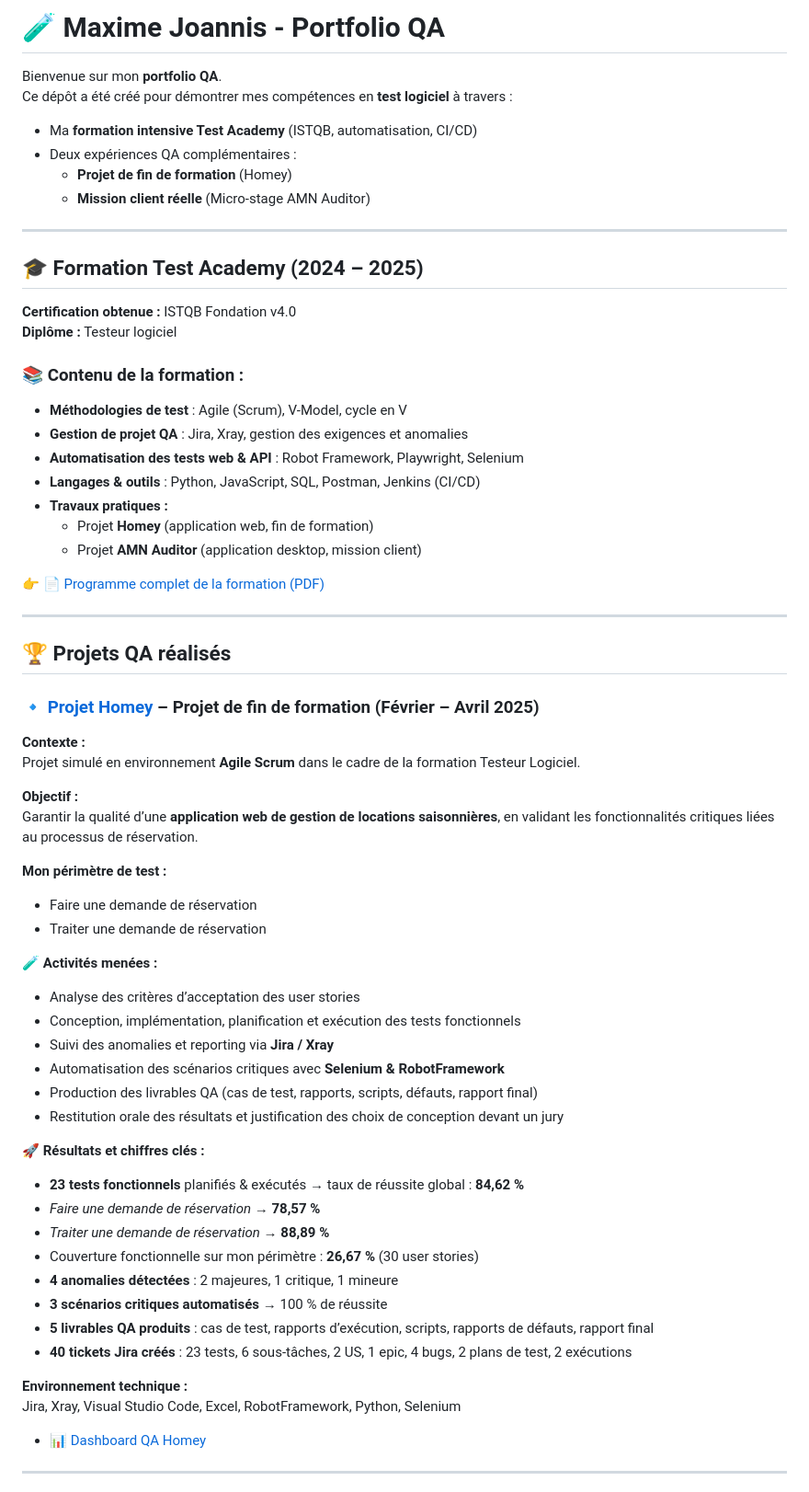
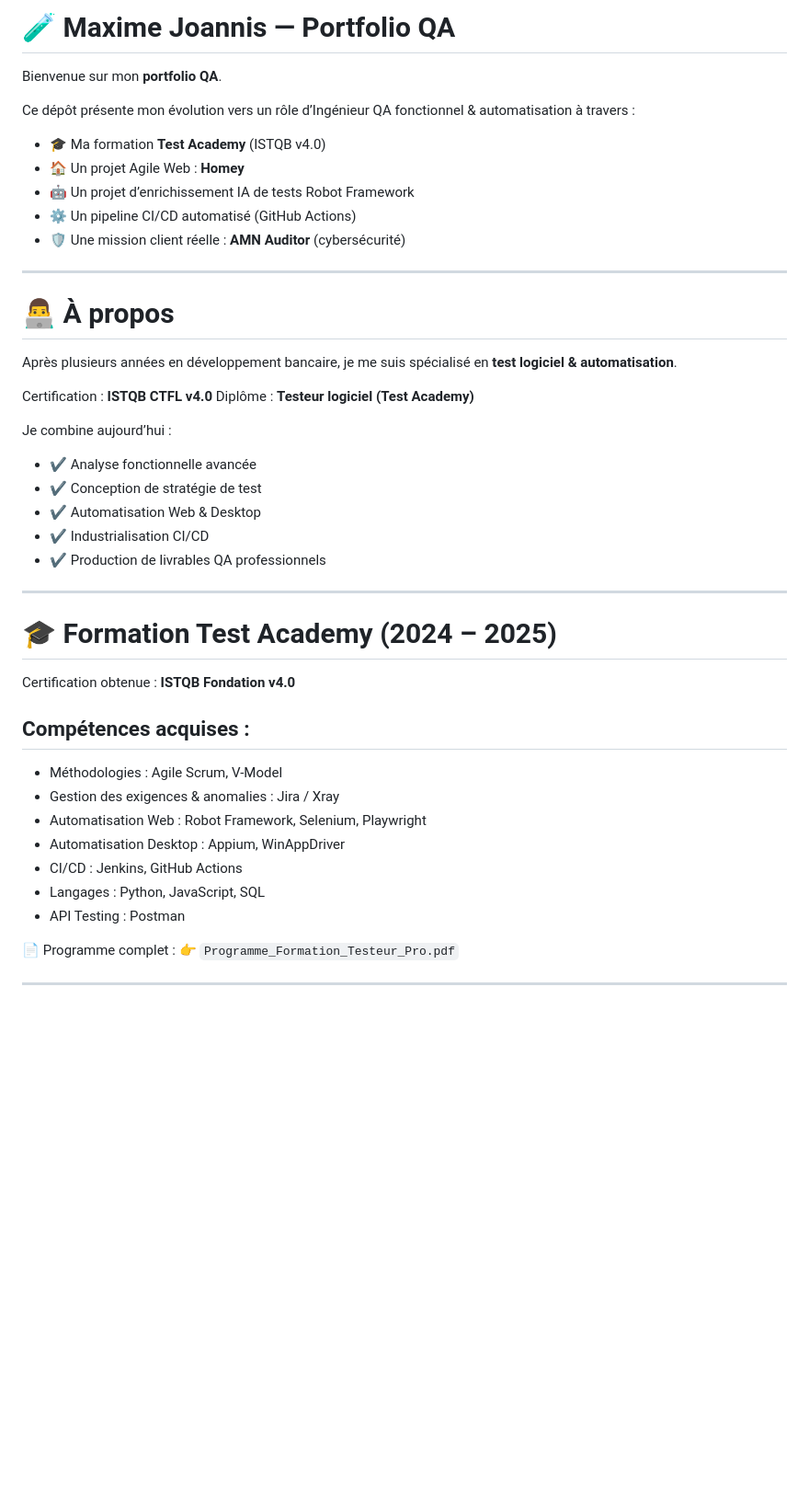
Before and after one commit to maximejoannis/maximejoannis.github.io, a Markdown page: README.md, the part around one of its changes. Shown at 92% size. Drawn GitHub-style; blank space fills up the shorter version.

Commit message:
Mise à jour du ReadMe du portfolio QA

```diff
--- a/README.md
+++ b/README.md
@@ -1,68 +1,50 @@
-# 🧪 Maxime Joannis - Portfolio QA
+# 🧪 Maxime Joannis — Portfolio QA
 
 Bienvenue sur mon **portfolio QA**.
-Ce dépôt a été créé pour démontrer mes compétences en **test logiciel** à travers :
-- Ma **formation intensive Test Academy** (ISTQB, automatisation, CI/CD)
-- Deux expériences QA complémentaires :
-  - **Projet de fin de formation** (Homey)
-  - **Mission client réelle** (Micro-stage AMN Auditor)
+
+Ce dépôt présente mon évolution vers un rôle d’Ingénieur QA fonctionnel & automatisation à travers :
+
+* 🎓 Ma formation **Test Academy** (ISTQB v4.0)
+* 🏠 Un projet Agile Web : **Homey**
+* 🤖 Un projet d’enrichissement IA de tests Robot Framework
+* ⚙️ Un pipeline CI/CD automatisé (GitHub Actions)
+* 🛡️ Une mission client réelle : **AMN Auditor** (cybersécurité)
 
 ---
 
-## 🎓 Formation Test Academy (2024 – 2025)
+# 👨‍💻 À propos
 
-**Certification obtenue :** ISTQB Fondation v4.0
-**Diplôme :** Testeur logiciel
+Après plusieurs années en développement bancaire, je me suis spécialisé en **test logiciel & automatisation**.
 
-### 📚 Contenu de la formation :
-- **Méthodologies de test** : Agile (Scrum), V-Model, cycle en V
-- **Gestion de projet QA** : Jira, Xray, gestion des exigences et anomalies
-- **Automatisation des tests web & API** : Robot Framework, Playwright, Selenium
-- **Langages & outils** : Python, JavaScript, SQL, Postman, Jenkins (CI/CD)
-- **Travaux pratiques :**
-  - Projet **Homey** (application web, fin de formation)
-  - Projet **AMN Auditor** (application desktop, mission client)
+Certification : **ISTQB CTFL v4.0**
+Diplôme : **Testeur logiciel (Test Academy)**
 
-👉 [📄 Programme complet de la formation (PDF)](Programme_Formation_Testeur_Pro.pdf)
+Je combine aujourd’hui :
+
+* ✔ Analyse fonctionnelle avancée
+* ✔ Conception de stratégie de test
+* ✔ Automatisation Web & Desktop
+* ✔ Industrialisation CI/CD
+* ✔ Production de livrables QA professionnels
 
 ---
 
-## 🏆 Projets QA réalisés
+# 🎓 Formation Test Academy (2024 – 2025)
 
-### 🔹 [Projet Homey](homey-detail.html) – Projet de fin de formation (Février – Avril 2025)
+Certification obtenue : **ISTQB Fondation v4.0**
 
-**Contexte :**
-Projet simulé en environnement **Agile Scrum** dans le cadre de la formation Testeur Logiciel.
+## Compétences acquises :
 
-**Objectif :**
-Garantir la qualité d’une **application web de gestion de locations saisonnières**, en validant les fonctionnalités critiques liées au processus de réservation.
+* Méthodologies : Agile Scrum, V-Model
+* Gestion des exigences & anomalies : Jira / Xray
+* Automatisation Web : Robot Framework, Selenium, Playwright
+* Automatisation Desktop : Appium, WinAppDriver
+* CI/CD : Jenkins, GitHub Actions
+* Langages : Python, JavaScript, SQL
+* API Testing : Postman
 
-**Mon périmètre de test :**
-- Faire une demande de réservation
-- Traiter une demande de réservation
-
-🧪 **Activités menées :**
-- Analyse des critères d’acceptation des user stories
-- Conception, implémentation, planification et exécution des tests fonctionnels
-- Suivi des anomalies et reporting via **Jira / Xray**
-- Automatisation des scénarios critiques avec **Selenium & RobotFramework**
-- Production des livrables QA (cas de test, rapports, scripts, défauts, rapport final)
-- Restitution orale des résultats et justification des choix de conception devant un jury
-
-🚀 **Résultats et chiffres clés :**
-- **23 tests fonctionnels** planifiés & exécutés → taux de réussite global : **84,62 %**
-- *Faire une demande de réservation* → **78,57 %**
-- *Traiter une demande de réservation* → **88,89 %**
-- Couverture fonctionnelle sur mon périmètre : **26,67 %** (30 user stories)
-- **4 anomalies détectées** : 2 majeures, 1 critique, 1 mineure
-- **3 scénarios critiques automatisés** → 100 % de réussite
-- **5 livrables QA produits** : cas de test, rapports d’exécution, scripts, rapports de défauts, rapport final
-- **40 tickets Jira créés** : 23 tests, 6 sous-tâches, 2 US, 1 epic, 4 bugs, 2 plans de test, 2 exécutions
-
-**Environnement technique :**
-Jira, Xray, Visual Studio Code, Excel, RobotFramework, Python, Selenium
-
-- [📊 Dashboard QA Homey](dashboard-homey.html)
+📄 Programme complet :
+👉 `Programme_Formation_Testeur_Pro.pdf`
 
 ---
 
```
Also changed, not shown: other parts of README.md (+172 -28 lines).
